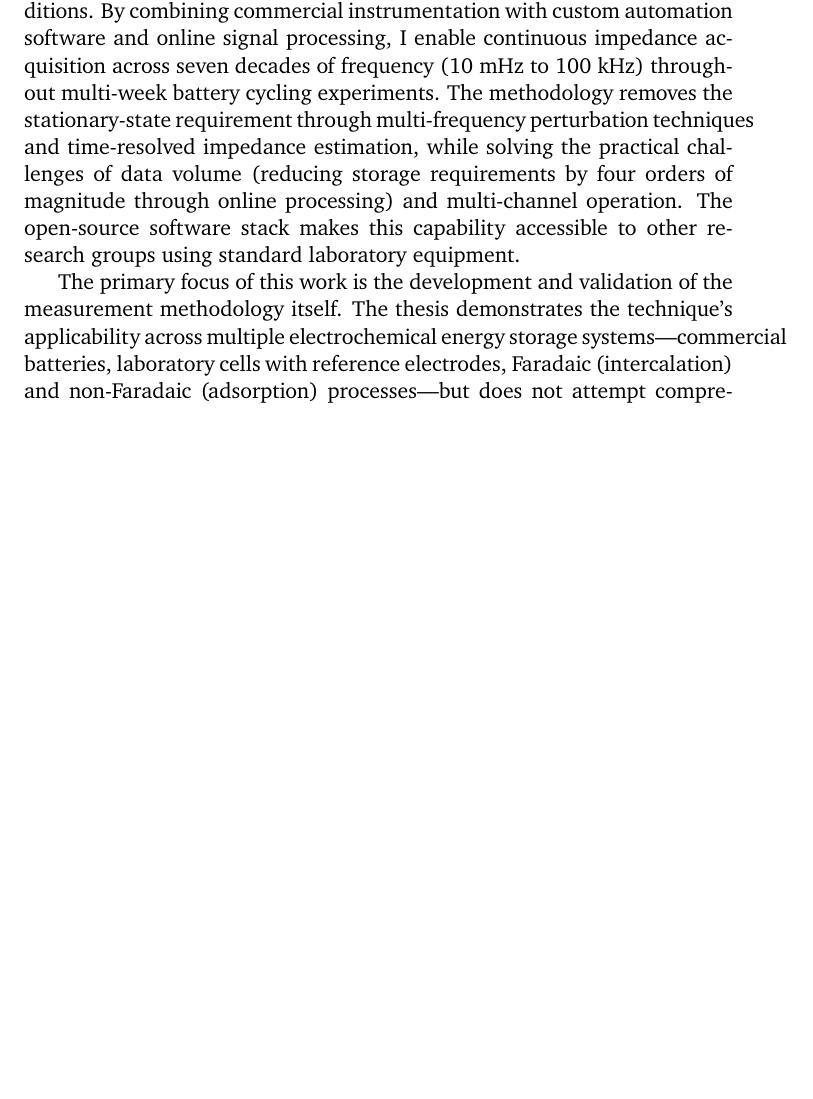
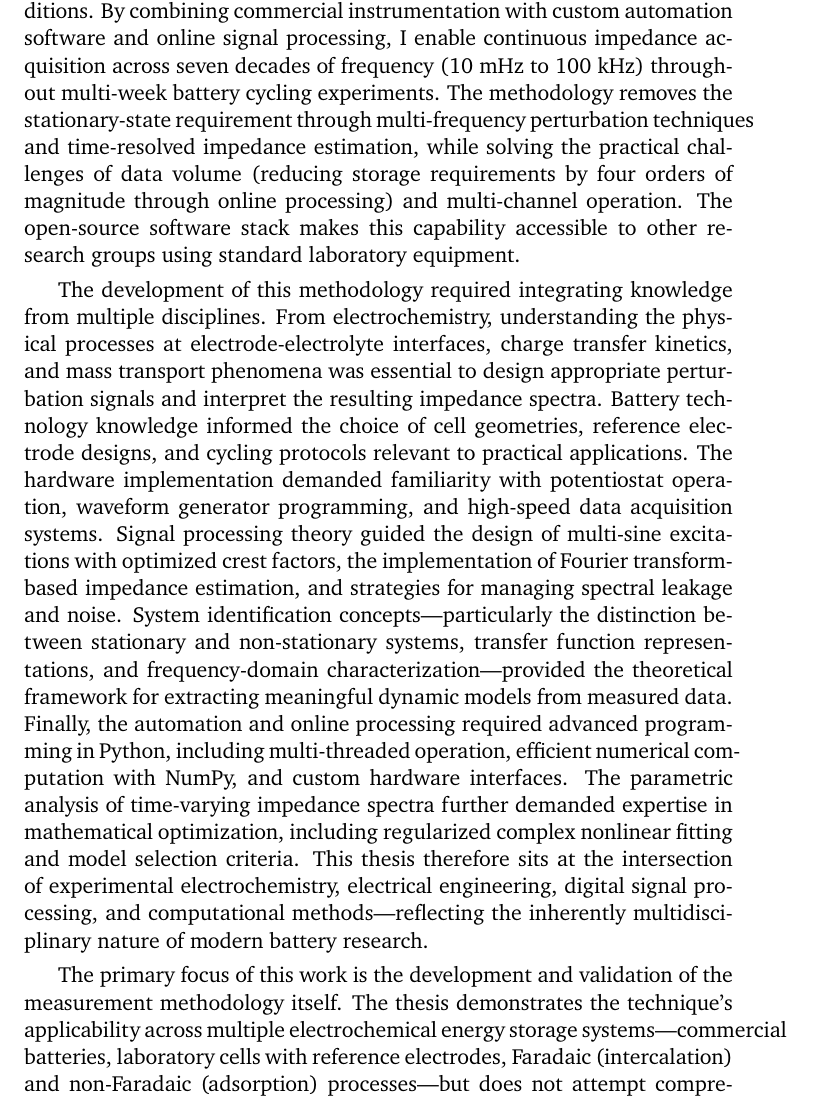
Before and after one commit to federicoscarpioni/PhD_dissertation, a LaTeX thesis (main.tex, which reads chapters/1_introduction.tex): part of page 8 of 143 before the commit and part of page 8 of 145 after it, cut so that both start at the same text, the shorter picture padded with empty space. Compiled offline with pdfLaTeX.

Commit message:
Completed draft of the introduction

```diff
--- a/chapters/1_introduction.tex
+++ b/chapters/1_introduction.tex
@@ -12,13 +12,14 @@ In electrochemistry, the frequency domain identification technique is referred a
 % Current state and limitations
 However, conventional EIS measurements require the battery to be in a stationary state where the system state (the set of its properties) do not change during the measurement time. For a full spectrum covering six or seven decades of frequency, this requirement translates to measurement times of 30 minutes to several hours. During battery cycling, interrupting the charge or discharge to perform EIS introduces significant overhead time and alters the electrochemical and thermal state of the cell. As a result, operando impedance measurements have been limited to either: narrow frequency bands in the middle to high range (above 1 Hz), which sacrifices the information of transport, or sparse equilibrium measurements at fixed states of charge, which miss the continuous evolution of degradation during long-term cycling. This gap becomes critical when studying phenomena that evolve continuously during cycling: solid-electrolyte interphase growth, lithium plating, particle cracking, or state-dependent kinetics.
 
-% The contribution of this work
+% Proposed solution
 This thesis addresses this gap by developing a complete methodology for broadband electrochemical impedance spectroscopy in non-stationary conditions. By combining commercial instrumentation with custom automation software and online signal processing, I enable continuous impedance acquisition across seven decades of frequency (10 mHz to 100 kHz) throughout multi-week battery cycling experiments. The methodology removes the stationary-state requirement through multi-frequency perturbation techniques and time-resolved impedance estimation, while solving the practical challenges of data volume (reducing storage requirements by four orders of magnitude through online processing) and multi-channel operation. The open-source software stack makes this capability accessible to other research groups using standard laboratory equipment.
 
-% Scope of the work
+% Explain mulitdisciplinary nature
+The development of this methodology required integrating knowledge from multiple disciplines. From electrochemistry, understanding the physical processes at electrode-electrolyte interfaces, charge transfer kinetics, and mass transport phenomena was essential to design appropriate perturbation signals and interpret the resulting impedance spectra. Battery technology knowledge informed the choice of cell geometries, reference electrode designs, and cycling protocols relevant to practical applications. The hardware implementation demanded familiarity with potentiostat operation, waveform generator programming, and high-speed data acquisition systems. Signal processing theory guided the design of multi-sine excitations with optimized crest factors, the implementation of Fourier transform-based impedance estimation, and strategies for managing spectral leakage and noise. System identification concepts—particularly the distinction between stationary and non-stationary systems, transfer function representations, and frequency-domain characterization—provided the theoretical framework for extracting meaningful dynamic models from measured data. Finally, the automation and online processing required advanced programming in Python, including multi-threaded operation, efficient numerical computation with NumPy, and custom hardware interfaces. The parametric analysis of time-varying impedance spectra further demanded expertise in mathematical optimization, including regularized complex nonlinear fitting and model selection criteria. This thesis therefore sits at the intersection of experimental electrochemistry, electrical engineering, digital signal processing, and computational methods—reflecting the inherently multidisciplinary nature of modern battery research.
+
+% Scope statement
 The primary focus of this work is the development and validation of the measurement methodology itself. The thesis demonstrates the technique's applicability across multiple electrochemical energy storage systems—commercial batteries, laboratory cells with reference electrodes, Faradaic (intercalation) and non-Faradaic (adsorption) processes—but does not attempt comprehensive mechanistic modeling or full correlation of impedance features to specific degradation modes. Such applications require the foundation that this work provides: a robust, accessible platform for generating the large datasets needed for data-driven battery analysis.
-
-% Multidisciplinary approach
 
 
 % Thesis outline
```
